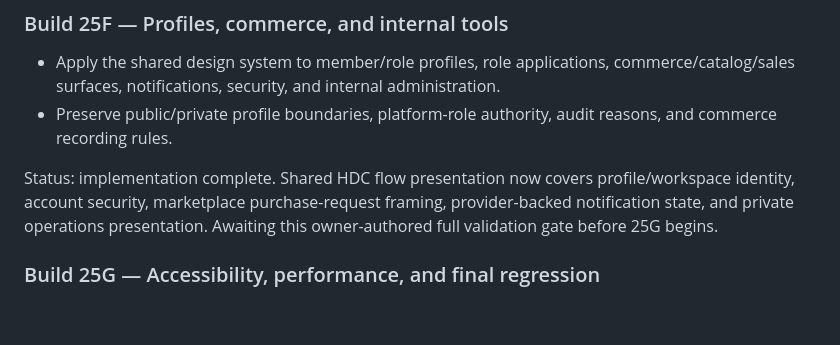
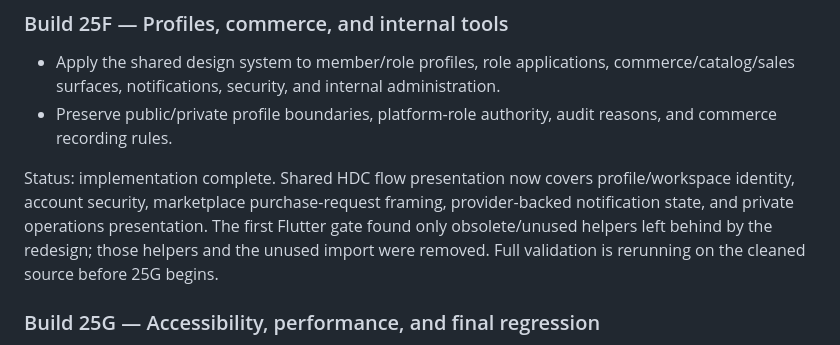
Before and after one commit to cyriltagalog123-a11y/hdc-beta-api, a Markdown page: docs/build25-plan.md, the part around the change. Rendered like a GitHub page; blank space fills up the shorter version.

Commit message:
Build 25F: retrigger validation after Flutter cleanup

```diff
--- a/docs/build25-plan.md
+++ b/docs/build25-plan.md
@@ -45,7 +45,7 @@ Status: implementation complete; full validation passed.
 - Apply the shared design system to member/role profiles, role applications, commerce/catalog/sales surfaces, notifications, security, and internal administration.
 - Preserve public/private profile boundaries, platform-role authority, audit reasons, and commerce recording rules.
 
-Status: implementation complete. Shared HDC flow presentation now covers profile/workspace identity, account security, marketplace purchase-request framing, provider-backed notification state, and private operations presentation. Awaiting this owner-authored full validation gate before 25G begins.
+Status: implementation complete. Shared HDC flow presentation now covers profile/workspace identity, account security, marketplace purchase-request framing, provider-backed notification state, and private operations presentation. The first Flutter gate found only obsolete/unused helpers left behind by the redesign; those helpers and the unused import were removed. Full validation is rerunning on the cleaned source before 25G begins.
 
 ### Build 25G — Accessibility, performance, and final regression
 
```
